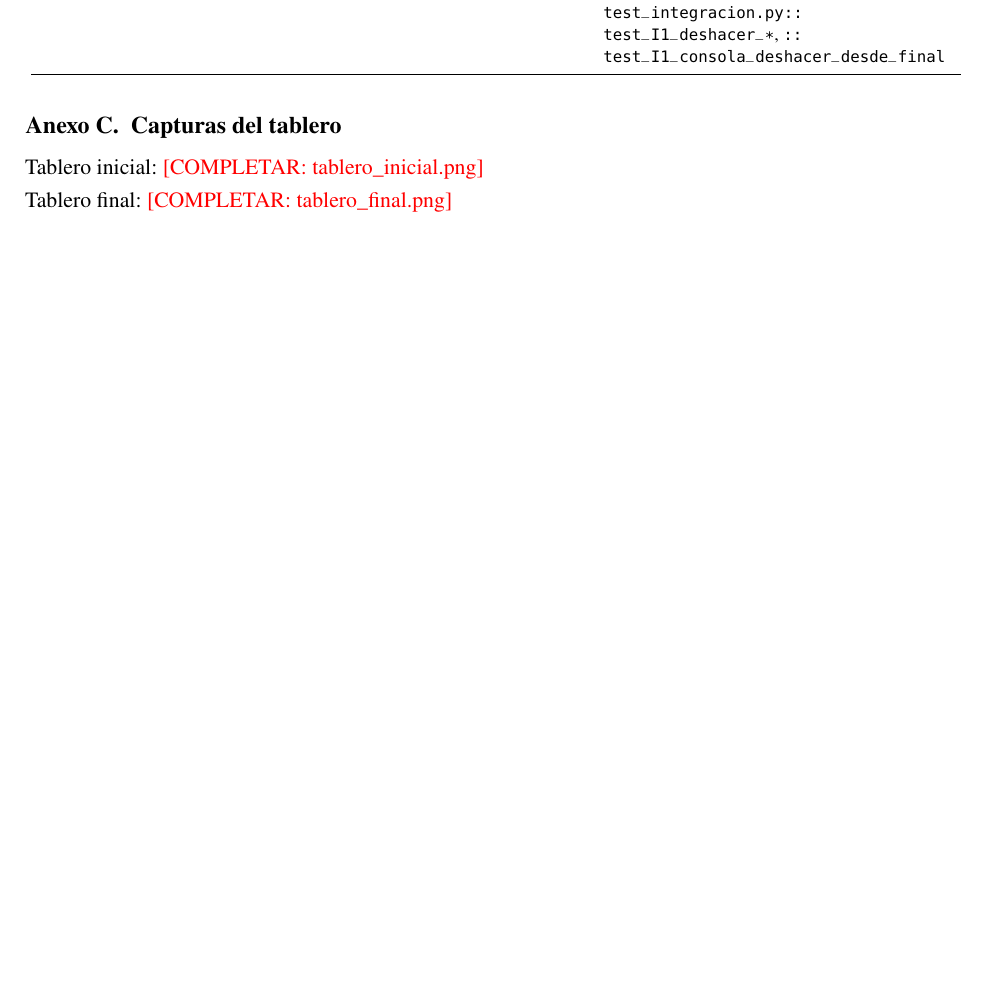
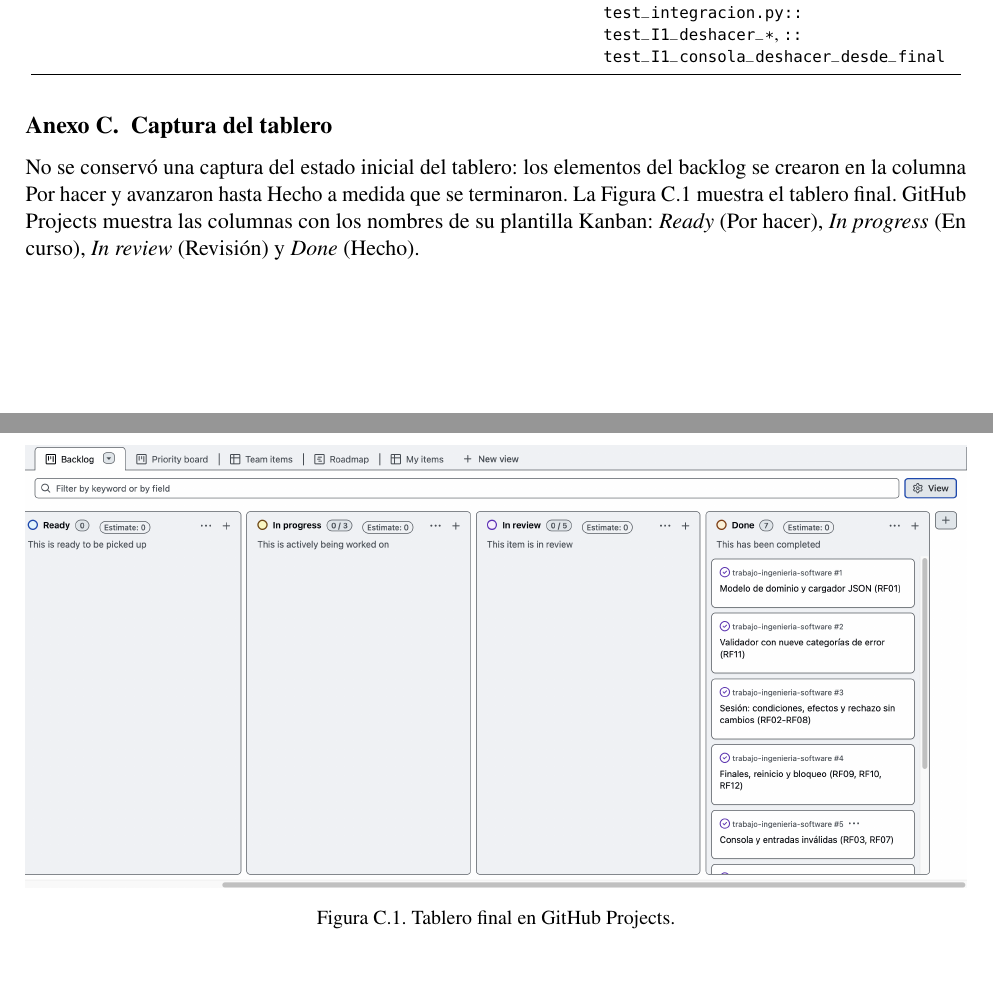
Before and after one commit to JuanRudas02/trabajo-ingenieria-software, a LaTeX document (docs/main.tex): part of page 12 of 12 before the commit and two parts of pages 12 and 13 of 13 after it, the two joined at a grey line, cut so that both start at the same text, the shorter picture padded with empty space. Compiled offline with pdfLaTeX.

Commit message:
Informe: captura del tablero final en el Anexo C

```diff
--- a/docs/main.tex
+++ b/docs/main.tex
@@ -618,12 +618,14 @@ RF13 & N03, N04 & CU09, Clases, Estados & \path{Sesion.deshacer}, \path{Instanta
 \end{longtable}
 }
 
-\section{Capturas del tablero}\label{anx:tablero}
-% Suban las imágenes al proyecto de Overleaf y quiten el % de las dos líneas siguientes:
-% \includegraphics[width=\linewidth]{tablero_inicial.png}
-% \includegraphics[width=\linewidth]{tablero_final.png}
-Tablero inicial: \pendiente{tablero\_inicial.png}
+\section{Captura del tablero}\label{anx:tablero}
+\setcounter{figure}{0}
+No se conservó una captura del estado inicial del tablero: los elementos del backlog se crearon en la columna Por hacer y avanzaron hasta Hecho a medida que se terminaron. La Figura~\ref{fig:tablero} muestra el tablero final. GitHub Projects muestra las columnas con los nombres de su plantilla Kanban: \textit{Ready} (Por hacer), \textit{In progress} (En curso), \textit{In review} (Revisión) y \textit{Done} (Hecho).
 
-Tablero final: \pendiente{tablero\_final.png}
+\begin{figure}[H]
+\centering
+\includegraphics[width=\linewidth]{tablero_final.png}
+\caption{Tablero final en GitHub Projects.}\label{fig:tablero}
+\end{figure}
 
 \end{document}
```
Also changed, not shown: docs/informe_con_anexos.pdf, docs/tablero_final.png (added), docs/main.tex (2 more changed lines).
